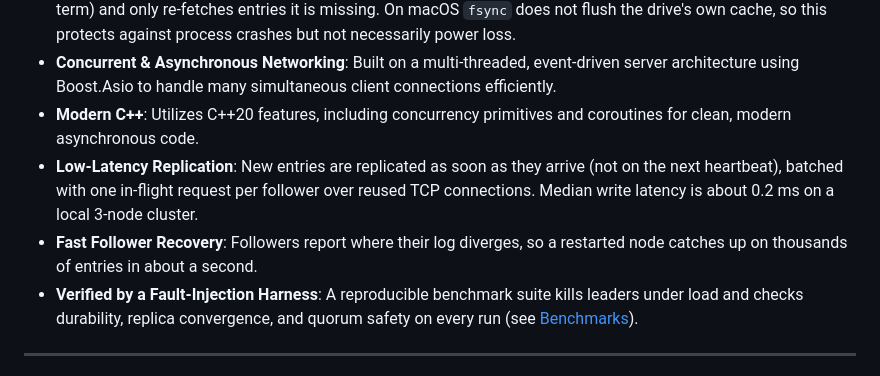
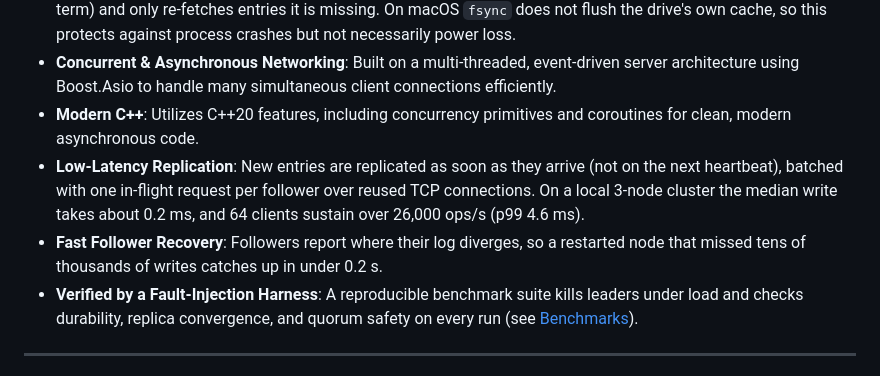
Before and after one commit to daven-c/Fault-Tolerant-KV-Store, a Markdown page: README.md, the part around the change. Rendered like a GitHub page.

Commit message:
README: refresh feature-list figures

```diff
--- a/README.md
+++ b/README.md
@@ -16,8 +16,8 @@ This project is a from-scratch implementation of a fault-tolerant, distributed k
 -   **Persistence**: Each node keeps its key/value state in an Append-Only File (AOF) and its Raft term, vote and log in a separate fsync'd state file (`AOFs/node_<id>.raft`), written by one background thread in batches (group commit) so a slow disk never stalls heartbeats or replication. A restarted node keeps its promises (at most one vote per term) and only re-fetches entries it is missing. On macOS `fsync` does not flush the drive's own cache, so this protects against process crashes but not necessarily power loss.
 -   **Concurrent & Asynchronous Networking**: Built on a multi-threaded, event-driven server architecture using Boost.Asio to handle many simultaneous client connections efficiently.
 -   **Modern C++**: Utilizes C++20 features, including concurrency primitives and coroutines for clean, modern asynchronous code.
--   **Low-Latency Replication**: New entries are replicated as soon as they arrive (not on the next heartbeat), batched with one in-flight request per follower over reused TCP connections. Median write latency is about 0.2 ms on a local 3-node cluster.
--   **Fast Follower Recovery**: Followers report where their log diverges, so a restarted node catches up on thousands of entries in about a second.
+-   **Low-Latency Replication**: New entries are replicated as soon as they arrive (not on the next heartbeat), batched with one in-flight request per follower over reused TCP connections. On a local 3-node cluster the median write takes about 0.2 ms, and 64 clients sustain over 26,000 ops/s (p99 4.6 ms).
+-   **Fast Follower Recovery**: Followers report where their log diverges, so a restarted node that missed tens of thousands of writes catches up in under 0.2 s.
 -   **Verified by a Fault-Injection Harness**: A reproducible benchmark suite kills leaders under load and checks durability, replica convergence, and quorum safety on every run (see [Benchmarks](#-benchmarks--fault-injection)).
 
 ---
```
